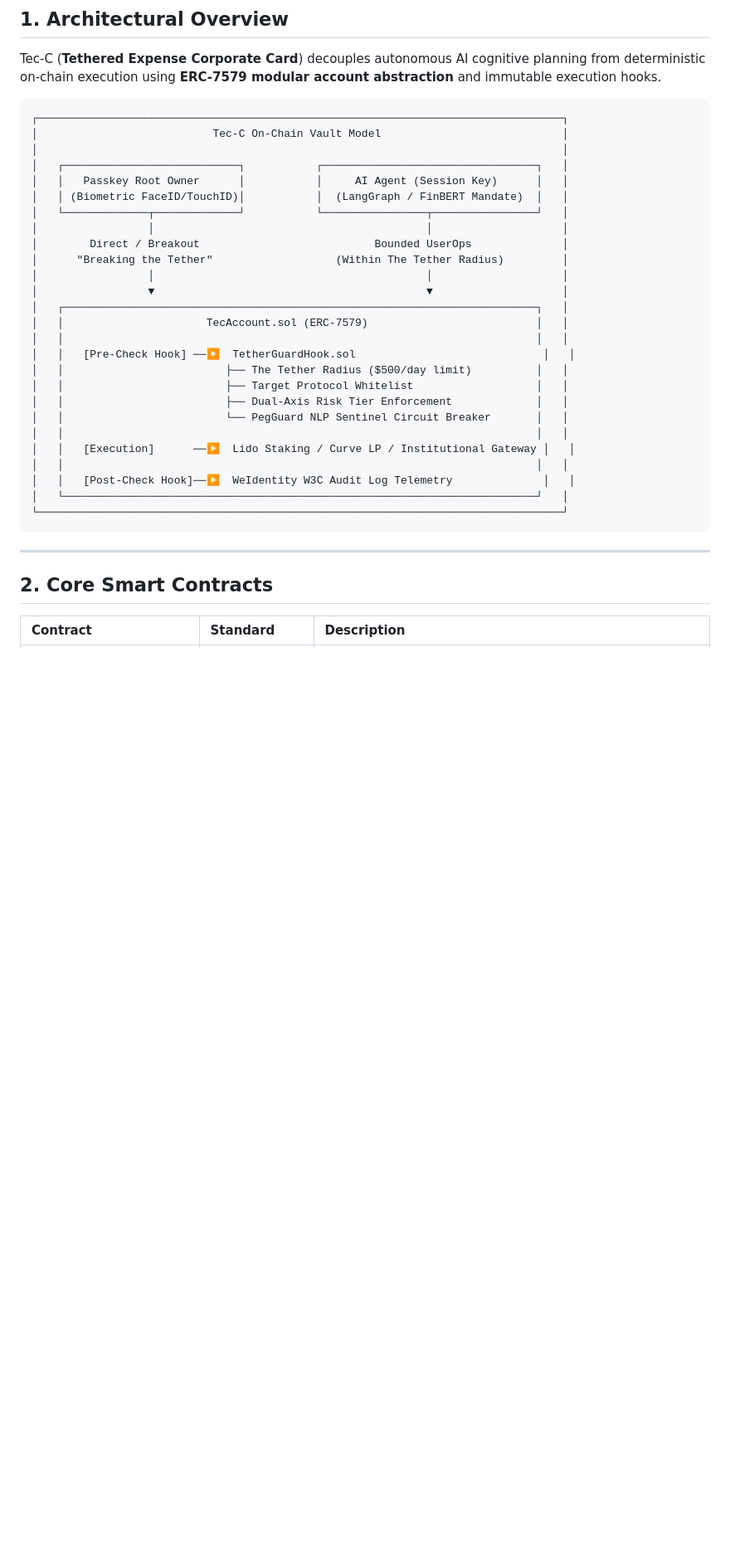
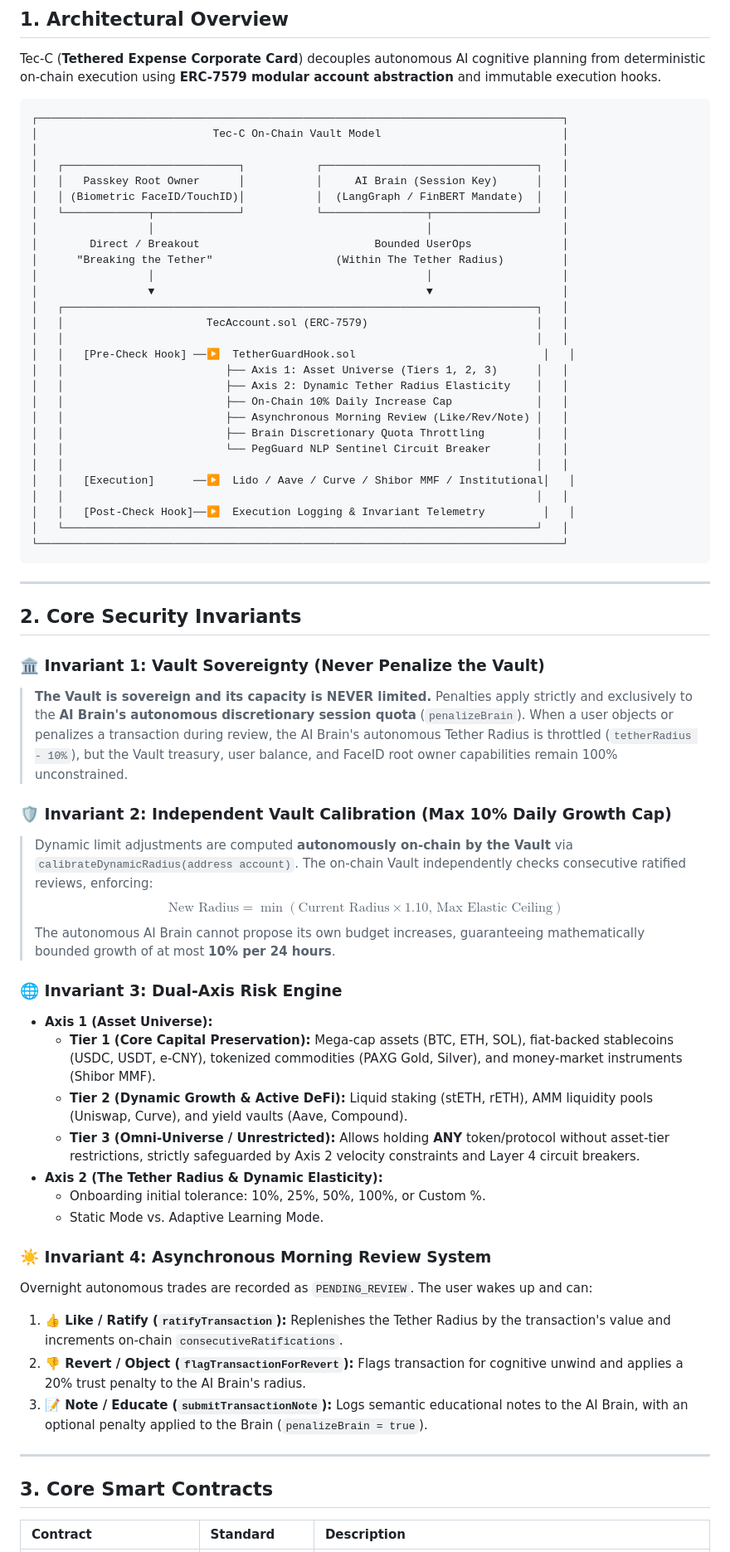
Before and after one commit to AhmedFouad15/TEC-C, a Markdown page: README.md, the part around one of its changes. Shown at 83% size. Drawn GitHub-style; blank space fills up the shorter version.

````diff
--- a/README.md
+++ b/README.md
@@ -15,7 +15,7 @@ Tec-C (**Tethered Expense Corporate Card**) decouples autonomous AI cognitive pl
 │                           Tec-C On-Chain Vault Model                            │
 │                                                                                 │
 │   ┌───────────────────────────┐           ┌─────────────────────────────────┐   │
-│   │   Passkey Root Owner      │           │     AI Agent (Session Key)      │   │
+│   │   Passkey Root Owner      │           │     AI Brain (Session Key)      │   │
 │   │ (Biometric FaceID/TouchID)│           │  (LangGraph / FinBERT Mandate)  │   │
 │   └─────────────┬─────────────┘           └────────────────┬────────────────┘   │
 │                 │                                          │                    │
@@ -27,21 +27,51 @@ Tec-C (**Tethered Expense Corporate Card**) decouples autonomous AI cognitive pl
 │   │                      TecAccount.sol (ERC-7579)                          │   │
 │   │                                                                         │   │
 │   │   [Pre-Check Hook] ──▶  TetherGuardHook.sol                             │   │
-│   │                         ├── The Tether Radius ($500/day limit)          │   │
-│   │                         ├── Target Protocol Whitelist                   │   │
-│   │                         ├── Dual-Axis Risk Tier Enforcement             │   │
+│   │                         ├── Axis 1: Asset Universe (Tiers 1, 2, 3)      │   │
+│   │                         ├── Axis 2: Dynamic Tether Radius Elasticity    │   │
+│   │                         ├── On-Chain 10% Daily Increase Cap             │   │
+│   │                         ├── Asynchronous Morning Review (Like/Rev/Note) │   │
+│   │                         ├── Brain Discretionary Quota Throttling        │   │
 │   │                         └── PegGuard NLP Sentinel Circuit Breaker       │   │
 │   │                                                                         │   │
-│   │   [Execution]      ──▶  Lido Staking / Curve LP / Institutional Gateway │   │
+│   │   [Execution]      ──▶  Lido / Aave / Curve / Shibor MMF / Institutional│   │
 │   │                                                                         │   │
-│   │   [Post-Check Hook]──▶  WeIdentity W3C Audit Log Telemetry              │   │
+│   │   [Post-Check Hook]──▶  Execution Logging & Invariant Telemetry         │   │
 │   └─────────────────────────────────────────────────────────────────────────┘   │
 └─────────────────────────────────────────────────────────────────────────────────┘
 ```
 
 ---
 
-## 2. Core Smart Contracts
+## 2. Core Security Invariants
+
+### 🏛️ Invariant 1: Vault Sovereignty (Never Penalize the Vault)
+> **The Vault is sovereign and its capacity is NEVER limited.**
+> Penalties apply strictly and exclusively to the **AI Brain's autonomous discretionary session quota** (`penalizeBrain`). When a user objects or penalizes a transaction during review, the AI Brain's autonomous Tether Radius is throttled (`tetherRadius - 10%`), but the Vault treasury, user balance, and FaceID root owner capabilities remain 100% unconstrained.
+
+### 🛡️ Invariant 2: Independent Vault Calibration (Max 10% Daily Growth Cap)
+> Dynamic limit adjustments are computed **autonomously on-chain by the Vault** via `calibrateDynamicRadius(address account)`. The on-chain Vault independently checks consecutive ratified reviews, enforcing:
+> $$\text{New Radius} = \min\left(\text{Current Radius} \times 1.10,\, \text{Max Elastic Ceiling}\right)$$
+> The autonomous AI Brain cannot propose its own budget increases, guaranteeing mathematically bounded growth of at most **10% per 24 hours**.
+
+### 🌐 Invariant 3: Dual-Axis Risk Engine
+- **Axis 1 (Asset Universe):**
+  - **Tier 1 (Core Capital Preservation):** Mega-cap assets (BTC, ETH, SOL), fiat-backed stablecoins (USDC, USDT, e-CNY), tokenized commodities (PAXG Gold, Silver), and money-market instruments (Shibor MMF).
+  - **Tier 2 (Dynamic Growth & Active DeFi):** Liquid staking (stETH, rETH), AMM liquidity pools (Uniswap, Curve), and yield vaults (Aave, Compound).
+  - **Tier 3 (Omni-Universe / Unrestricted):** Allows holding **ANY** token/protocol without asset-tier restrictions, strictly safeguarded by Axis 2 velocity constraints and Layer 4 circuit breakers.
+- **Axis 2 (The Tether Radius & Dynamic Elasticity):**
+  - Onboarding initial tolerance: 10%, 25%, 50%, 100%, or Custom %.
+  - Static Mode vs. Adaptive Learning Mode.
+
+### ☀️ Invariant 4: Asynchronous Morning Review System
+Overnight autonomous trades are recorded as `PENDING_REVIEW`. The user wakes up and can:
+1. **👍 Like / Ratify (`ratifyTransaction`):** Replenishes the Tether Radius by the transaction's value and increments on-chain `consecutiveRatifications`.
+2. **👎 Revert / Object (`flagTransactionForRevert`):** Flags transaction for cognitive unwind and applies a 20% trust penalty to the AI Brain's radius.
+3. **📝 Note / Educate (`submitTransactionNote`):** Logs semantic educational notes to the AI Brain, with an optional penalty applied to the Brain (`penalizeBrain = true`).
+
+---
+
+## 3. Core Smart Contracts
 
 | Contract | Standard | Description |
 | :--- | :--- | :--- |
````
Also changed, not shown: other parts of README.md (+35 -30 lines).
